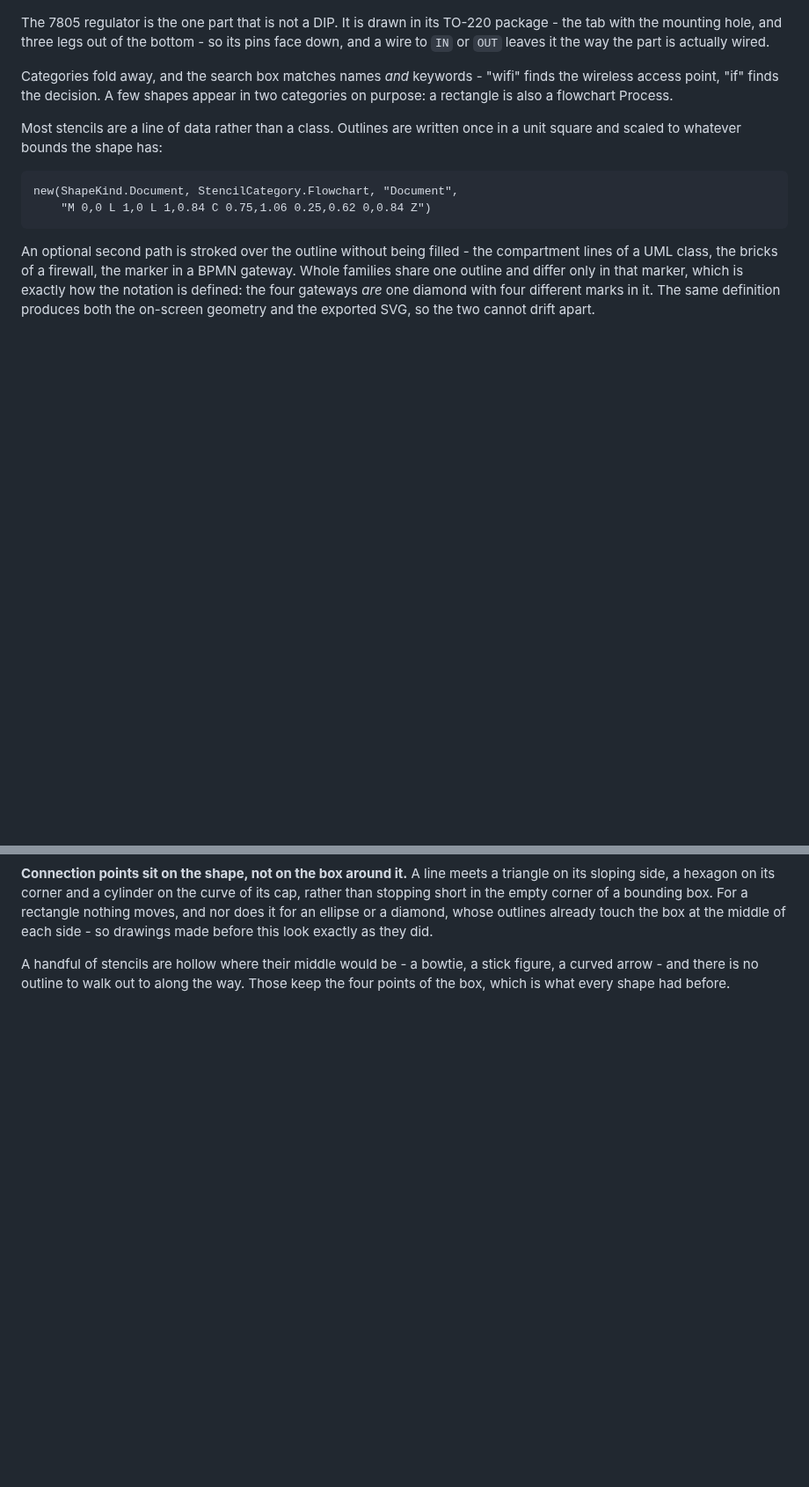
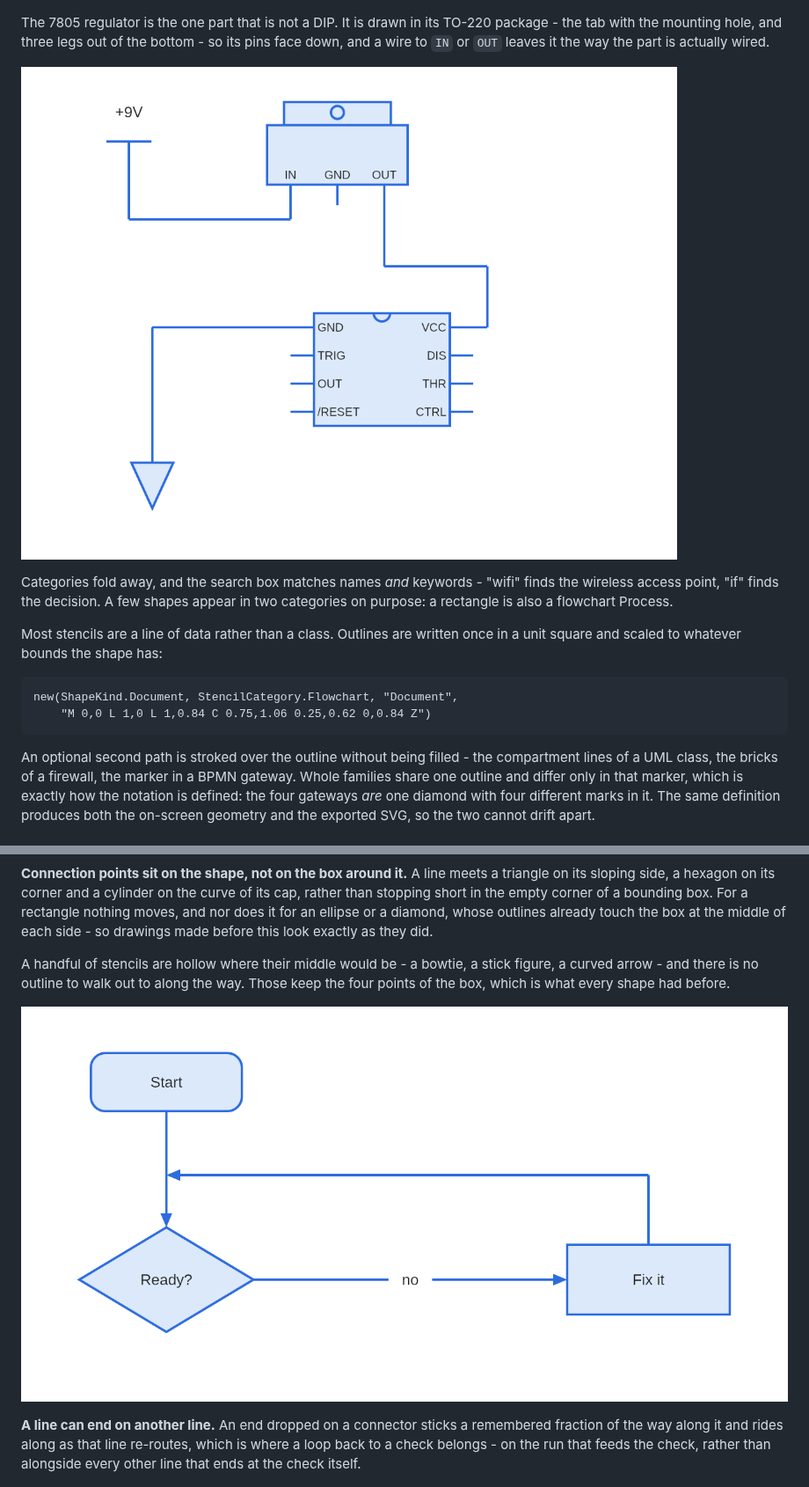
Before and after one commit to Harlock123/AVASvgMaker, a Markdown page: README.md, 2 parts joined by grey strips. Shown at 88% size. Drawn GitHub-style; pictures changed too: Images/line-to-line.png (added), Images/wiring.png (added); blank space fills up the shorter version.

```diff
--- a/README.md
+++ b/README.md
@@ -171,6 +171,8 @@ that is not in the list: numbered legs and no claim about what they do.
 The 7805 regulator is the one part that is not a DIP. It is drawn in its TO-220 package - the
 tab with the mounting hole, and three legs out of the bottom - so its pins face down, and a
 wire to `IN` or `OUT` leaves it the way the part is actually wired.
+
+![A rail into a regulator, into a chip's supply pin, and down to an earth](Images/wiring.png)
 
 Categories fold away, and the search box matches names *and* keywords - "wifi" finds the
 wireless access point, "if" finds the decision. A few shapes appear in two categories on
@@ -855,6 +857,13 @@ each side - so drawings made before this look exactly as they did.
 A handful of stencils are hollow where their middle would be - a bowtie, a stick figure, a
 curved arrow - and there is no outline to walk out to along the way. Those keep the four
 points of the box, which is what every shape had before.
+
+![A loop coming back onto the line that feeds a check](Images/line-to-line.png)
+
+**A line can end on another line.** An end dropped on a connector sticks a remembered fraction
+of the way along it and rides along as that line re-routes, which is where a loop back to a
+check belongs - on the run that feeds the check, rather than alongside every other line that
+ends at the check itself.
 
 ![Two connectors taking different ways round](Images/routing.png)
 
```
Also changed, not shown: USERGUIDE.md (+11 -1 lines), 2 other files.
